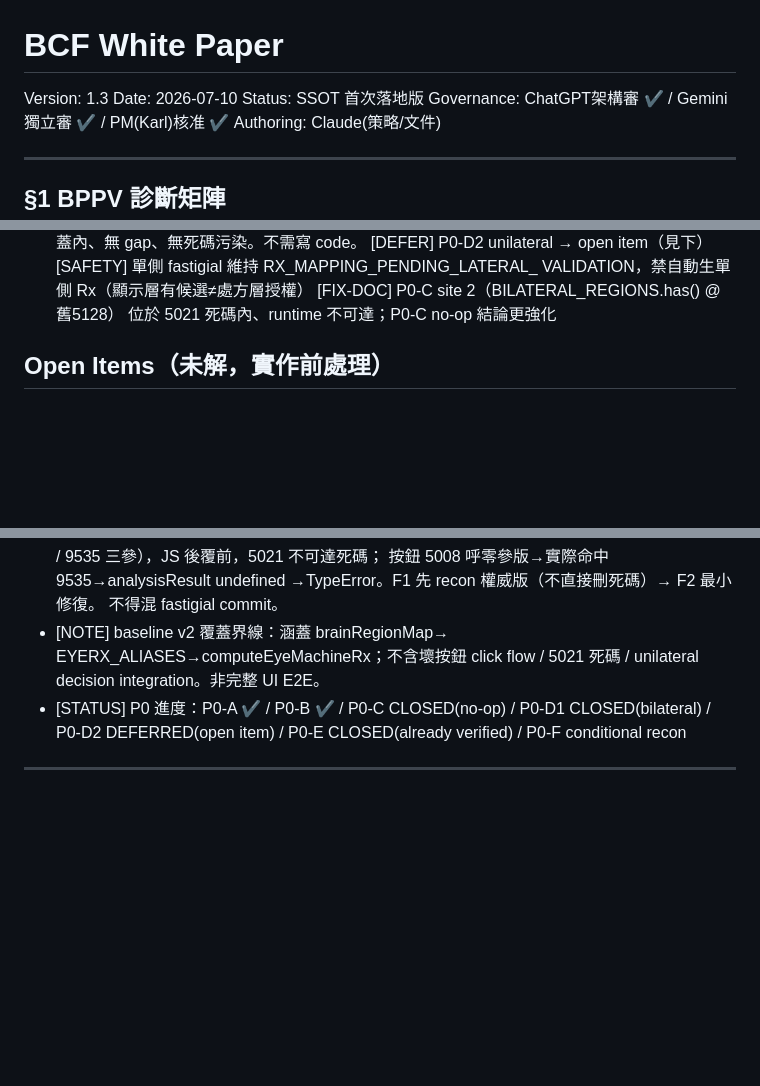
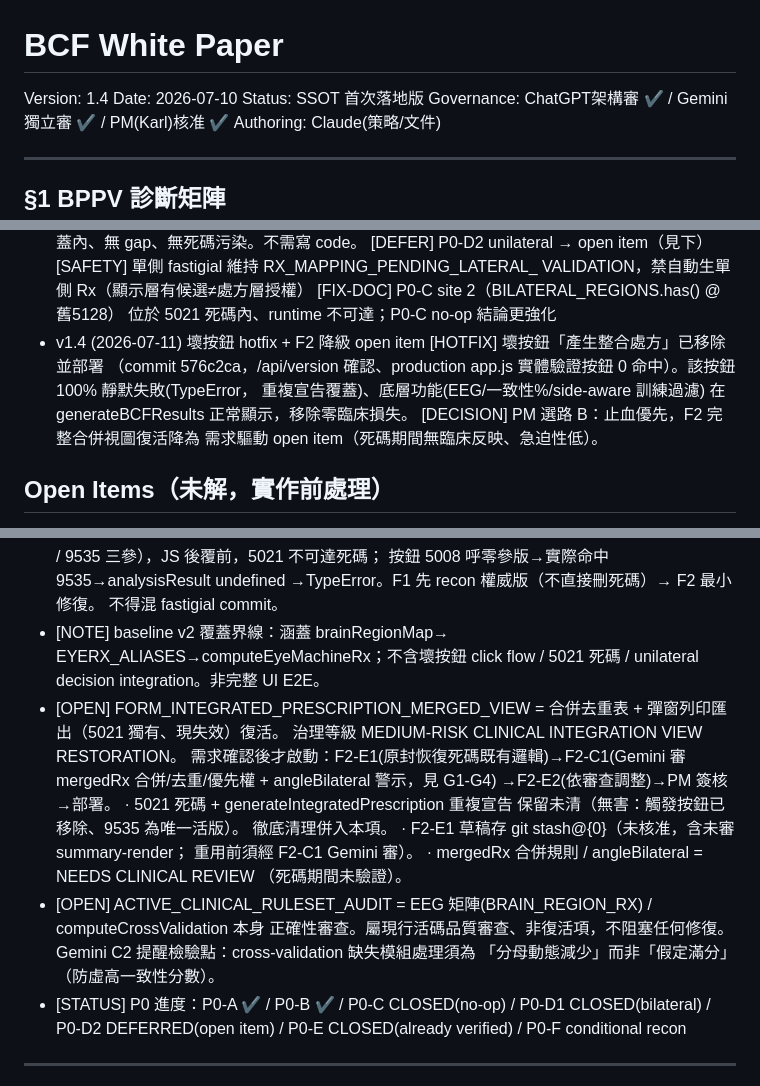
Before and after one commit to forkarlli/brain-rehab, a Markdown page: WHITE_PAPER.md, 3 parts joined by grey strips. GitHub-like rendering; blank space fills up the shorter version.

Commit message:
docs: WHITE_PAPER v1.4 — button hotfix + F2 deferred

```diff
--- a/WHITE_PAPER.md
+++ b/WHITE_PAPER.md
@@ -1,5 +1,5 @@
 # BCF White Paper
-Version: 1.3
+Version: 1.4
 Date: 2026-07-10
 Status: SSOT 首次落地版
 Governance: ChatGPT架構審 ✔ / Gemini獨立審 ✔ / PM(Karl)核准 ✔
@@ -133,6 +133,14 @@ mechanismModel 列舉：
     VALIDATION，禁自動生單側 Rx（顯示層有候選≠處方層授權）
   [FIX-DOC] P0-C site 2（BILATERAL_REGIONS.has() @舊5128）
     位於 5021 死碼內、runtime 不可達；P0-C no-op 結論更強化
+- v1.4 (2026-07-11) 壞按鈕 hotfix + F2 降級 open item
+  [HOTFIX] 壞按鈕「產生整合處方」已移除並部署
+    （commit 576c2ca，/api/version 確認、production app.js
+    實體驗證按鈕 0 命中）。該按鈕 100% 靜默失敗(TypeError，
+    重複宣告覆蓋)、底層功能(EEG/一致性%/side-aware 訓練過濾)
+    在 generateBCFResults 正常顯示，移除零臨床損失。
+  [DECISION] PM 選路 B：止血優先，F2 完整合併視圖復活降為
+    需求驅動 open item（死碼期間無臨床反映、急迫性低）。
 
 ## Open Items（未解，實作前處理）
 - [PARTIAL] Fastigial alias 已補齊(v1.1)；CAUDAL/單側
@@ -172,6 +180,24 @@ mechanismModel 列舉：
 - [NOTE] baseline v2 覆蓋界線：涵蓋 brainRegionMap→
   EYERX_ALIASES→computeEyeMachineRx；不含壞按鈕 click flow /
   5021 死碼 / unilateral decision integration。非完整 UI E2E。
+- [OPEN] FORM_INTEGRATED_PRESCRIPTION_MERGED_VIEW
+  = 合併去重表 + 彈窗列印匯出（5021 獨有、現失效）復活。
+  治理等級 MEDIUM-RISK CLINICAL INTEGRATION VIEW RESTORATION。
+  需求確認後才啟動：F2-E1(原封恢復死碼既有邏輯)→F2-C1(Gemini
+  審 mergedRx 合併/去重/優先權 + angleBilateral 警示，見 G1-G4)
+  →F2-E2(依審查調整)→PM 簽核→部署。
+  · 5021 死碼 + generateIntegratedPrescription 重複宣告
+    保留未清（無害：觸發按鈕已移除、9535 為唯一活版）。
+    徹底清理併入本項。
+  · F2-E1 草稿存 git stash@{0}（未核准，含未審 summary-render；
+    重用前須經 F2-C1 Gemini 審）。
+  · mergedRx 合併規則 / angleBilateral = NEEDS CLINICAL REVIEW
+    （死碼期間未驗證）。
+- [OPEN] ACTIVE_CLINICAL_RULESET_AUDIT
+  = EEG 矩陣(BRAIN_REGION_RX) / computeCrossValidation 本身
+  正確性審查。屬現行活碼品質審查、非復活項，不阻塞任何修復。
+  Gemini C2 提醒檢驗點：cross-validation 缺失模組處理須為
+  「分母動態減少」而非「假定滿分」（防虛高一致性分數）。
 - [STATUS] P0 進度：P0-A ✔ / P0-B ✔ / P0-C CLOSED(no-op) /
   P0-D1 CLOSED(bilateral) / P0-D2 DEFERRED(open item) /
   P0-E CLOSED(already verified) / P0-F conditional recon
```
